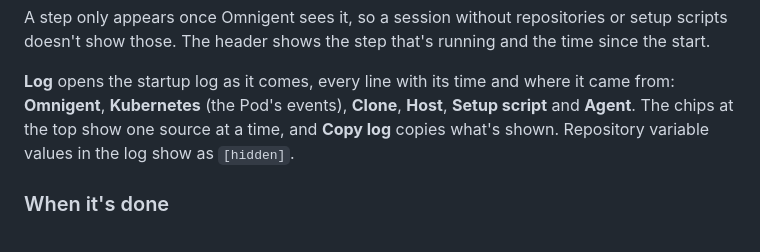
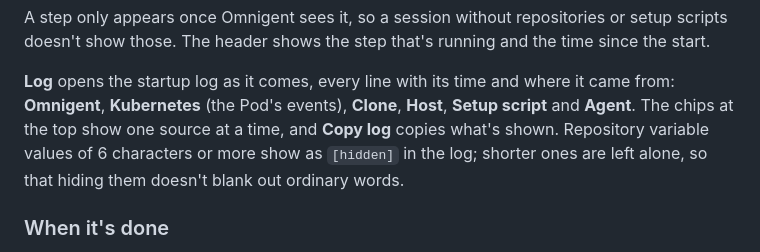
Before and after one commit to N3bby/omnigent, a Markdown page: docs/features/startup-progress.md, the part around the change. Drawn GitHub-style.

Commit message:
Say which repository variable values the startup log hides
Only values of 6 characters or more are hidden, so the skill's FEATURE_CHECK=page
never shows [hidden].

Co-Authored-By: Claude Opus 5.5 <noreply@anthropic.com>

```diff
--- a/docs/features/startup-progress.md
+++ b/docs/features/startup-progress.md
@@ -31,7 +31,9 @@ that's running and the time since the start.
 where it came from: **Omnigent**, **Kubernetes** (the Pod's events),
 **Clone**, **Host**, **Setup script** and **Agent**. The chips at the top
 show one source at a time, and **Copy log** copies what's shown. Repository
-variable values in the log show as `[hidden]`.
+variable values of 6 characters or more show as `[hidden]` in the log;
+shorter ones are left alone, so that hiding them doesn't blank out ordinary
+words.
 
 ### When it's done
 
```
Also changed, not shown: 1 other file.
